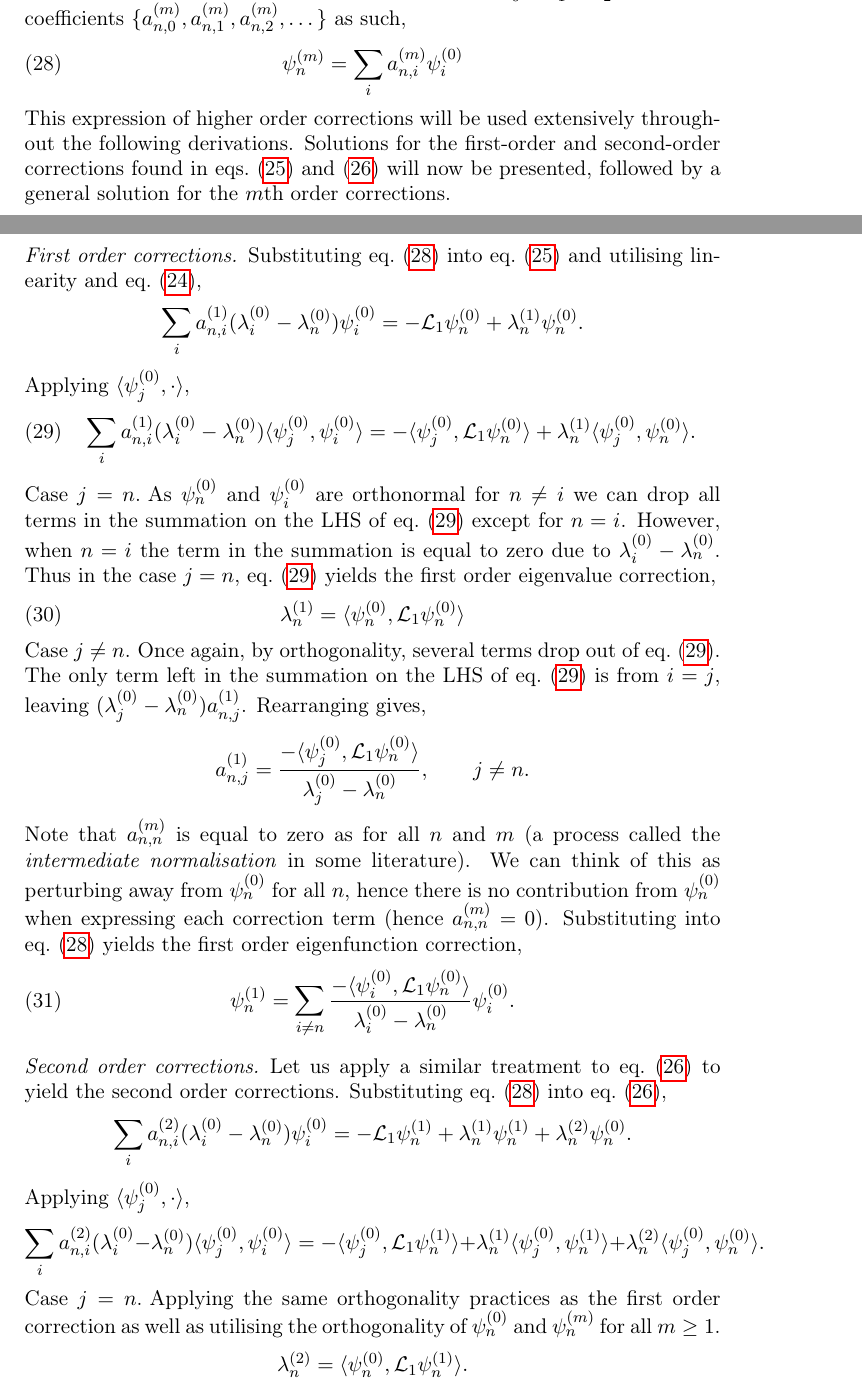
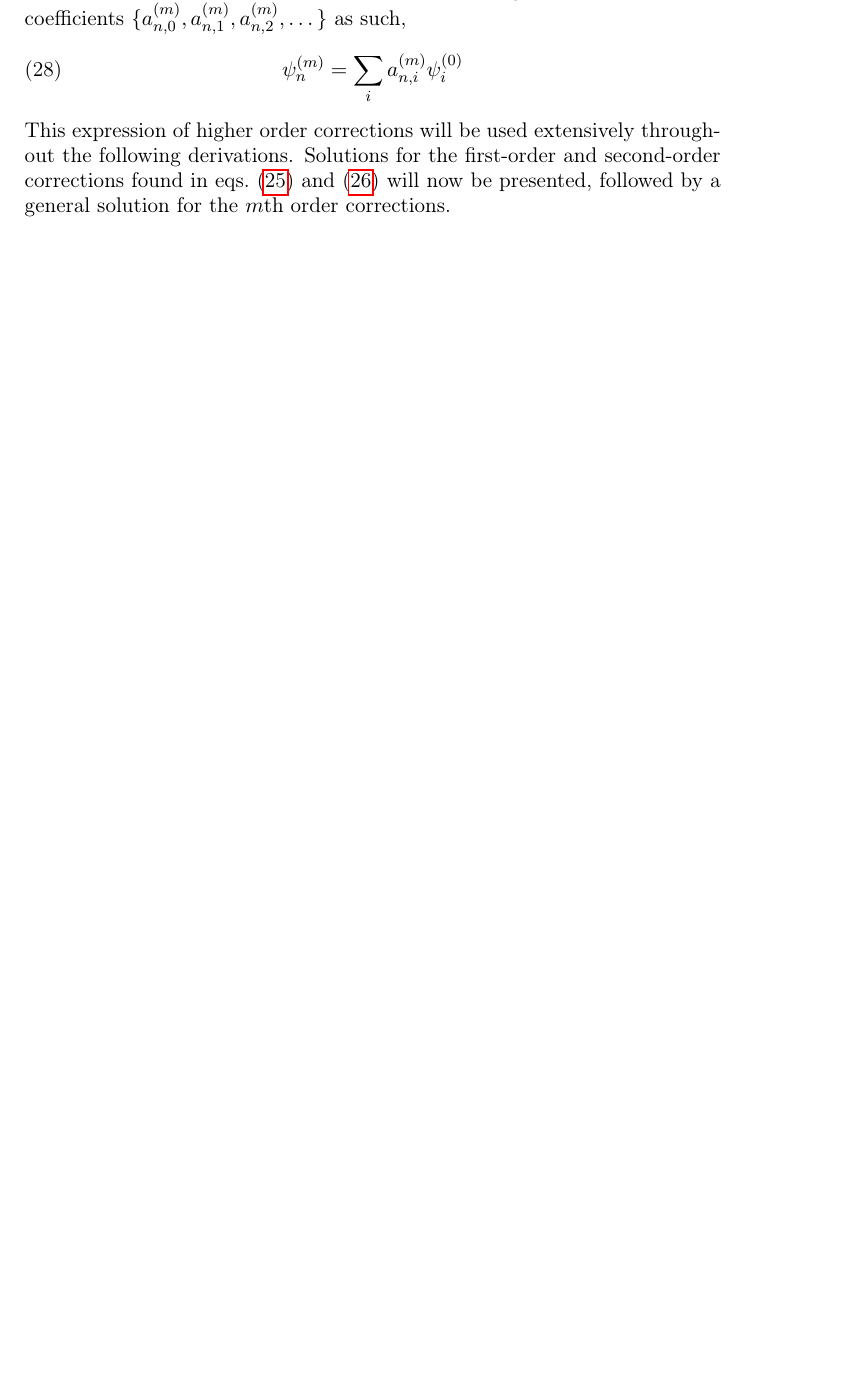
Before and after one commit to fshawbell/eigenmode-tipping-point-systems, a LaTeX paper (writeup/main.tex): two parts of pages 14 and 15 of 18 before the commit and part of page 14 of 17 after it, the two joined at a grey line, cut so that both start at the same text, the shorter picture padded with empty space. Compiled offline with pdfLaTeX.

Commit message:
Equation updates.

```diff
--- a/writeup/main.tex
+++ b/writeup/main.tex
@@ -391,42 +387,3 @@ By assumption, we take \cref{eq:RS order 0 correction} to be true with known sol
     \psi_n^{(m)} = \sum_{i} a_{n,i}^{(m)}\psi_i^{(0)}
 \end{equation}
 This expression of higher order corrections will be used extensively throughout the following derivations. Solutions for the first-order and second-order corrections found in \cref{eq:RS order 1 correction,eq:RS order 2 correction} will now be presented, followed by a general solution for the $m$th order corrections.
-\subsubsection*{First order corrections}
-Substituting \cref{eq:RS basis of zero order eigenfunctions} into \cref{eq:RS order 1 correction} and utilising linearity and \cref{eq:RS order 0 correction},
-\begin{equation*}
-    \sum_{i} a_{n,i}^{(1)}(\lambda_i^{(0)}-\lambda_n^{(0)})\psi_i^{(0)} = -\mathcal{L}_1\psi_n^{(0)}+\lambda_n^{(1)}\psi_n^{(0)}.
-\end{equation*}
-Applying $\langle \psi_j^{(0)}, \cdot \rangle$,
-\begin{equation}
-    \label{eq:RS order 1 sum of inner products}
-    \sum_{i} a_{n,i}^{(1)}(\lambda_i^{(0)}-\lambda_n^{(0)})\langle \psi_j^{(0)}, \psi_i^{(0)} \rangle = -\langle \psi_j^{(0)}, \mathcal{L}_1\psi_n^{(0)} \rangle + \lambda_n^{(1)} \langle \psi_j^{(0)}, \psi_n^{(0)} \rangle.
-\end{equation}
-\paragraph{Case $j=n$.} As $\psi_n^{(0)}$ and $\psi_i^{(0)}$ are orthonormal for $n\neq i$ we can drop all terms in the summation on the LHS of \cref{eq:RS order 1 sum of inner products} except for $n=i$. However, when $n=i$ the term in the summation is equal to zero due to $\lambda_i^{(0)}-\lambda_n^{(0)}$.  Thus in the case $j=n$, \cref{eq:RS order 1 sum of inner products} yields the first order eigenvalue correction,
-\begin{equation}
-    \label{eq:RS first order eigenvalue correction}
-    \lambda_n^{(1)} = \langle \psi_n^{(0)}, \mathcal{L}_1\psi_n^{(0)} \rangle
-\end{equation}
-\paragraph{Case $j\neq n$.} Once again, by orthogonality, several terms drop out of \cref{eq:RS order 1 sum of inner products}. The only term left in the summation on the LHS of \cref{eq:RS order 1 sum of inner products} is from $i = j$, leaving $(\lambda_j^{(0)}-\lambda_n^{(0)})a_{n,j}^{(1)}$. Rearranging gives,
-\begin{equation*}
-    a_{n,j}^{(1)} =  \frac{-\langle \psi_j^{(0)}, \mathcal{L}_1\psi_n^{(0)} \rangle}{\lambda_j^{(0)}-\lambda_n^{(0)}}, \qquad j\neq n.
-\end{equation*}
-Note that $a_{n,n}^{(m)}$ is equal to zero as for all $n$ and $m$ (a process called the \emph{intermediate normalisation} in some literature). We can think of this as perturbing away from $\psi_n^{(0)}$ for all $n$, hence there is no contribution from $\psi_n^{(0)}$ when expressing each correction term (hence $a_{n,n}^{(m)}=0$). Substituting into \cref{eq:RS basis of zero order eigenfunctions} yields the first order eigenfunction correction,
-\begin{equation}
-    \label{eq:RS first order eigenfunction correction}
-    \psi_n^{(1)} = \sum_{i\neq n} \frac{-\langle \psi_i^{(0)}, \mathcal{L}_1\psi_n^{(0)} \rangle}{\lambda_i^{(0)}-\lambda_n^{(0)}}\psi_i^{(0)}.
-\end{equation}
-
-\subsubsection*{Second order corrections}
-Let us apply a similar treatment to \cref{eq:RS order 2 correction} to yield the second order corrections. Substituting \cref{eq:RS basis of zero order eigenfunctions} into \cref{eq:RS order 2 correction},
-\begin{equation*}
-    \sum_{i} a_{n,i}^{(2)}(\lambda_i^{(0)}-\lambda_n^{(0)})\psi_i^{(0)} = -\mathcal{L}_1\psi_n^{(1)} +\lambda_n^{(1)}\psi_n^{(1)}+ \lambda_n^{(2)}\psi_n^{(0)}.
-\end{equation*}
-Applying $\langle \psi_j^{(0)}, \cdot \rangle$,
-\begin{equation*}
-    \sum_{i} a_{n,i}^{(2)}(\lambda_i^{(0)}-\lambda_n^{(0)})\langle\psi_j^{(0)},\psi_i^{(0)}\rangle = -\langle\psi_j^{(0)},\mathcal{L}_1\psi_n^{(1)}\rangle + \lambda_n^{(1)} \langle\psi_j^{(0)},\psi_n^{(1)}\rangle + \lambda_n^{(2)}\langle\psi_j^{(0)},\psi_n^{(0)}\rangle.
-\end{equation*}
-\paragraph{Case $j=n$.}
-Applying the same orthogonality practices as the first order correction as well as utilising the orthogonality of $\psi_n^{(0)}$ and $\psi_n^{(m)}$ for all $m\geq1$.
-\begin{equation*}
-    \lambda_n^{(2)} = \langle\psi_n^{(0)},\mathcal{L}_1\psi_n^{(1)}\rangle.
-\end{equation*}
@@ -436 +389,0 @@ Applying the same orthogonality practices as the first order correction as well
-\end{equation*}
```
Also changed, not shown: writeup/main.pdf, writeup/main.tex (13 more changed lines).
